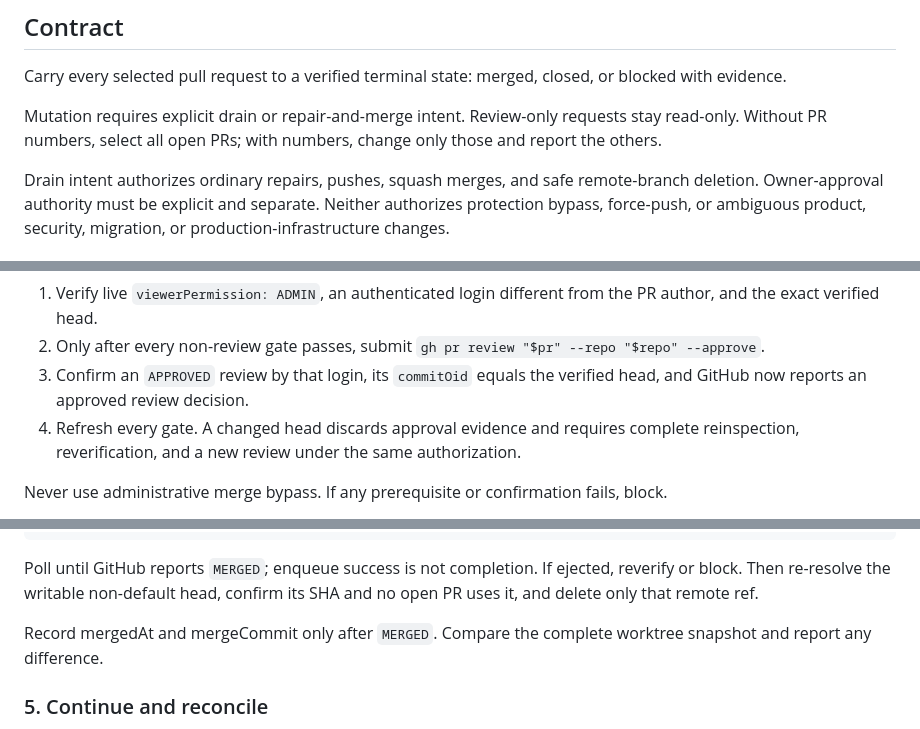
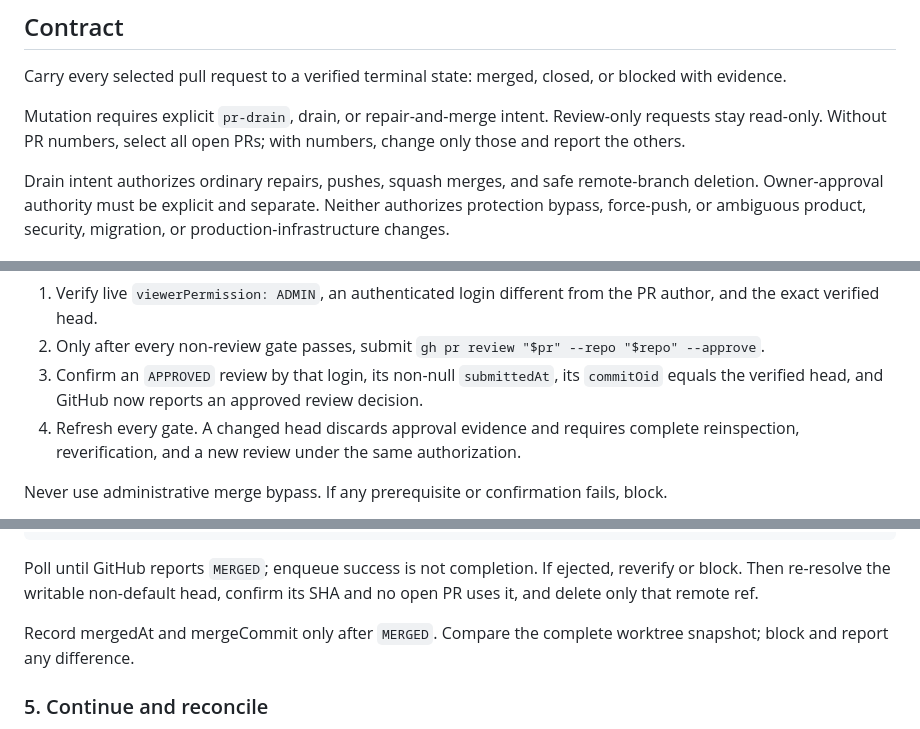
Before and after one commit to HexSleeves/skills, a Markdown page: skills/pr-drain/SKILL.md, 3 parts joined by grey strips. Drawn GitHub-style.

Commit message:
fix: preserve pr-drain approval invariants

```diff
--- a/skills/pr-drain/SKILL.md
+++ b/skills/pr-drain/SKILL.md
@@ -9,7 +9,7 @@ description: Use when the user explicitly invokes pr-drain, asks to drain pull r
 
 Carry every selected pull request to a verified terminal state: merged, closed, or blocked with evidence.
 
-Mutation requires explicit drain or repair-and-merge intent. Review-only requests stay read-only. Without PR numbers, select all open PRs; with numbers, change only those and report the others.
+Mutation requires explicit `pr-drain`, drain, or repair-and-merge intent. Review-only requests stay read-only. Without PR numbers, select all open PRs; with numbers, change only those and report the others.
 
 Drain intent authorizes ordinary repairs, pushes, squash merges, and safe remote-branch deletion. Owner-approval authority must be explicit and separate. Neither authorizes protection bypass, force-push, or ambiguous product, security, migration, or production-infrastructure changes.
 
@@ -88,7 +88,7 @@ If approval is the only unmet gate and the user explicitly authorized owner appr
 
 1. Verify live `viewerPermission: ADMIN`, an authenticated login different from the PR author, and the exact verified head.
 2. Only after every non-review gate passes, submit `gh pr review "$pr" --repo "$repo" --approve`.
-3. Confirm an `APPROVED` review by that login, its `commitOid` equals the verified head, and GitHub now reports an approved review decision.
+3. Confirm an `APPROVED` review by that login, its non-null `submittedAt`, its `commitOid` equals the verified head, and GitHub now reports an approved review decision.
 4. Refresh every gate. A changed head discards approval evidence and requires complete reinspection, reverification, and a new review under the same authorization.
 
 Never use administrative merge bypass. If any prerequisite or confirmation fails, block.
@@ -113,7 +113,7 @@ gh pr merge "$pr" --repo "$repo" --match-head-commit "$verified_sha"
 
 Poll until GitHub reports `MERGED`; enqueue success is not completion. If ejected, reverify or block. Then re-resolve the writable non-default head, confirm its SHA and no open PR uses it, and delete only that remote ref.
 
-Record mergedAt and mergeCommit only after `MERGED`. Compare the complete worktree snapshot and report any difference.
+Record mergedAt and mergeCommit only after `MERGED`. Compare the complete worktree snapshot; block and report any difference.
 
 ### 5. Continue and reconcile
 
```
Also changed, not shown: other parts of skills/pr-drain/SKILL.md (+1 -1 lines).
